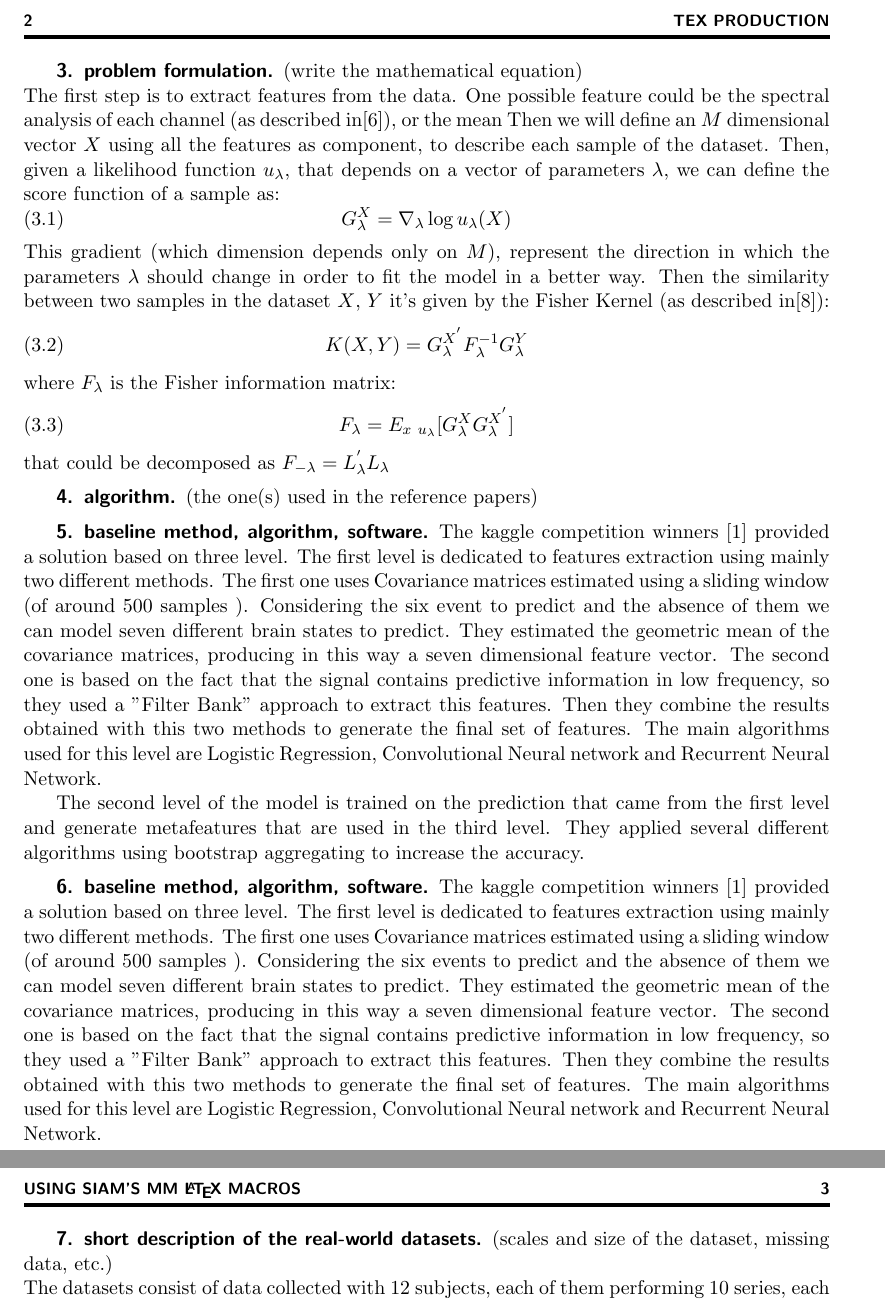
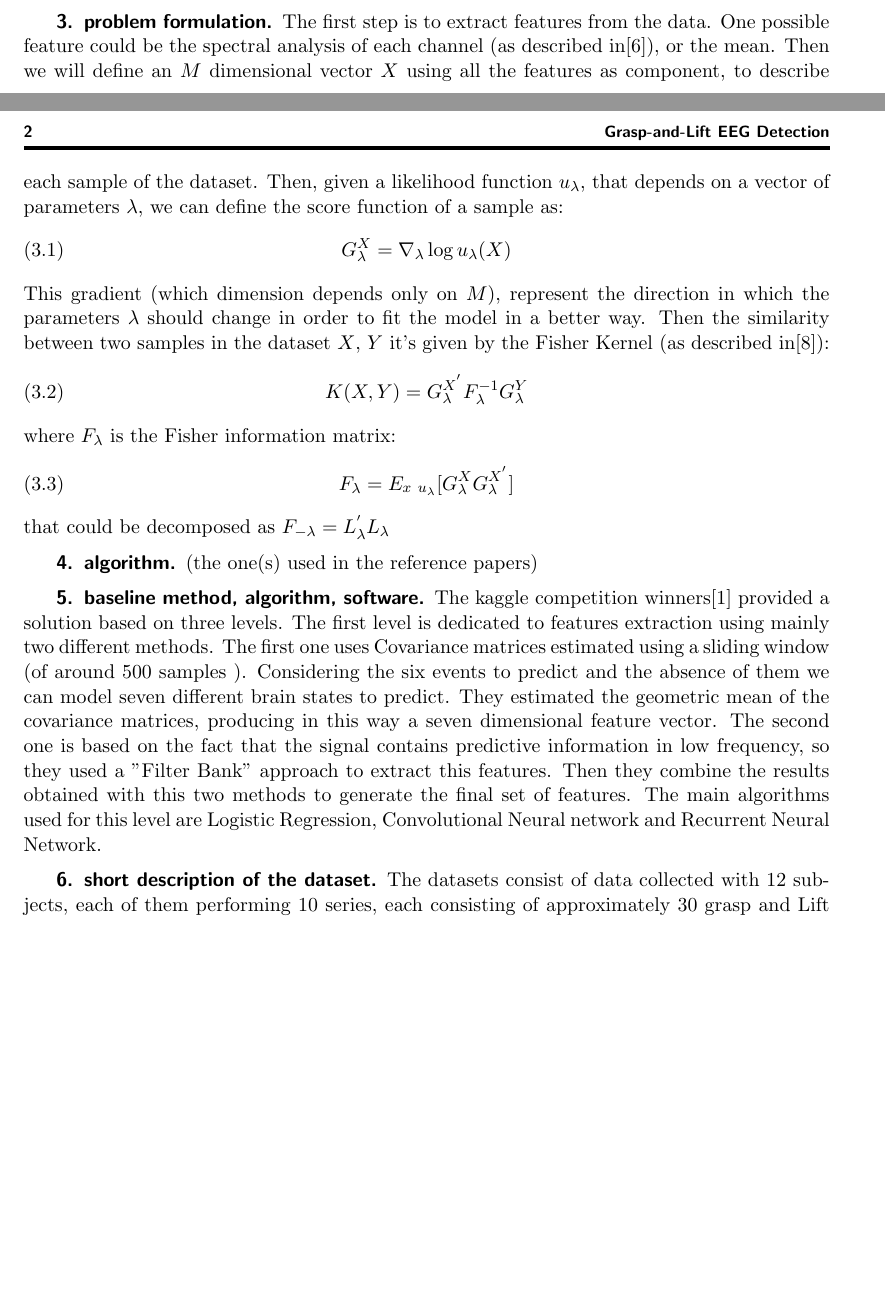
Before and after one commit to mc3784/Computational-Machine-Learning-, a LaTeX paper (ProjectProposal/ProjectProposal.tex): two parts of pages 2 and 3 of 3 before the commit and two parts of pages 1 and 2 of 3 after it, joined at a grey line, cut at the place of the change, the shorter picture padded with empty space. Compiled offline with pdfLaTeX.

Commit message:
clean text

```diff
--- a/ProjectProposal/ProjectProposal.tex
+++ b/ProjectProposal/ProjectProposal.tex
@@ -1,6 +1,6 @@
 \documentclass[final,leqno,onefignum,onetabnum]{siamltexmm}
 
-\title{Project proposal: Grasp-and-Lift EEG Detection\thanks{Any comment about who support this work}}
+\title{Project proposal: Grasp-and-Lift EEG Detection\thanks{From a Kaggle competition}}
 
 \author{Anirudhan Jegannathan Rajagopalan, Michele Cer\'u\thanks{New York University (\email{anirudhan.jegannathan@nyu.edu; mc3784@nyu.edu}). Questions, comments, or corrections
 to this document may be directed to that email address.}}
@@ -20,4 +20,3 @@ to this document may be directed to that email address.}}
 
   \pagestyle{myheadings}
   \thispagestyle{plain}
-  \markboth{TEX PRODUCTION}{USING SIAM'S MM \LaTeX\ MACROS}
@@ -45,8 +45,7 @@ to this document may be directed to that email address.}}
 
   %Since the columns span multiple subjects and series, you should submit calibrated probabilities that fall on the same scale.
   \section{problem formulation}
-  (write the mathematical equation)\\
-  The first step is to extract features from the data. One possible feature could be the spectral analysis of each channel (as described in\cite{features1}), or the mean  Then we will define an $M$ dimensional vector $X$ using all the features as component, to describe each sample of the dataset. Then, given a likelihood function $u_\lambda$, that depends on  a vector of parameters $\lambda$, we can define the score function of a sample as:
+  The first step is to extract features from the data. One possible feature could be the spectral analysis of each channel (as described in\cite{features1}), or the mean. Then we will define an $M$ dimensional vector $X$ using all the features as component, to describe each sample of the dataset. Then, given a likelihood function $u_\lambda$, that depends on  a vector of parameters $\lambda$, we can define the score function of a sample as:
   \begin{equation}\label{Glambda}
     G_\lambda^X=\nabla_{\lambda }\log u_\lambda(X)
   \end{equation}
@@ -65,22 +64,15 @@ to this document may be directed to that email address.}}
   \section{algorithm}
   (the one(s) used in the reference papers)
 
-  \section{baseline method, algorithm, software}
-  %(including relevant bibliographic references/urls)
-  The kaggle competition winners \cite{kaggle} provided a solution based on three level. The first level is dedicated to features extraction using mainly two different methods. The first one uses Covariance matrices  estimated using a sliding window (of around 500 samples ). Considering the six event to predict and the absence of them we can model seven different brain states to predict. They estimated the geometric mean of the covariance matrices, producing in this way a seven dimensional feature vector. The second one is based on the fact that the signal contains predictive information in low frequency, so they used a  "Filter Bank" approach to extract this features. Then they combine the results obtained with this two methods to generate the final set of features.
-  The main algorithms used for this level are Logistic Regression, Convolutional Neural network and Recurrent Neural Network.
-
-  The second level of the model is trained on the prediction that came from the first level and generate metafeatures that are used in the third level. They applied several different algorithms using bootstrap aggregating to increase the accuracy.
 
 \section{baseline method, algorithm, software}
 %(including relevant bibliographic references/urls)
-The kaggle competition winners \cite{kaggle} provided a solution based on three level. The first level is dedicated to features extraction using mainly two different methods. The first one uses Covariance matrices  estimated using a sliding window (of around 500 samples ). Considering the six events to predict and the absence of them we can model seven different brain states to predict. They estimated the geometric mean of the covariance matrices, producing in this way a seven dimensional feature vector. The second one is based on the fact that the signal contains predictive information in low frequency, so they used a  "Filter Bank" approach to extract this features. Then they combine the results obtained with this two methods to generate the final set of features.
+The kaggle competition winners\cite{kaggle} provided a solution based on three levels. The first level is dedicated to features extraction using mainly two different methods. The first one uses Covariance matrices  estimated using a sliding window (of around 500 samples ). Considering the six events to predict and the absence of them we can model seven different brain states to predict. They estimated the geometric mean of the covariance matrices, producing in this way a seven dimensional feature vector. The second one is based on the fact that the signal contains predictive information in low frequency, so they used a  "Filter Bank" approach to extract this features. Then they combine the results obtained with this two methods to generate the final set of features.
 The main algorithms used for this level are Logistic Regression, Convolutional Neural network and Recurrent Neural Network.
 
 %a feature vector of size 7. This procedure can be viewed as a supervised manifold embedding with a Riemannian metric.
 
-\section{short description of the real-world datasets}
-(scales and size of the dataset, missing data, etc.)\\
+\section{short description of the dataset}
 The  datasets consist of data collected with 12 subjects, each of them performing 10 series, each consisting of approximately 30 grasp and Lift performed. The Data is divided in a  training set, containing the first 8 series for each subject, and  the testing set contains the last two series.
 In the dataset each of this event correspond to a binary variable (1 if the event is present and 0 otherwise), and we see that the list of event always present in the same other, but the event are not all mutually exclusive meaning that some of  them could be 1 at the same time.
 
```
Also changed, not shown: ProjectProposal/ProjectProposal.pdf, ProjectProposal/ProjectProposal.tex (11 more changed lines), 4 other files.
